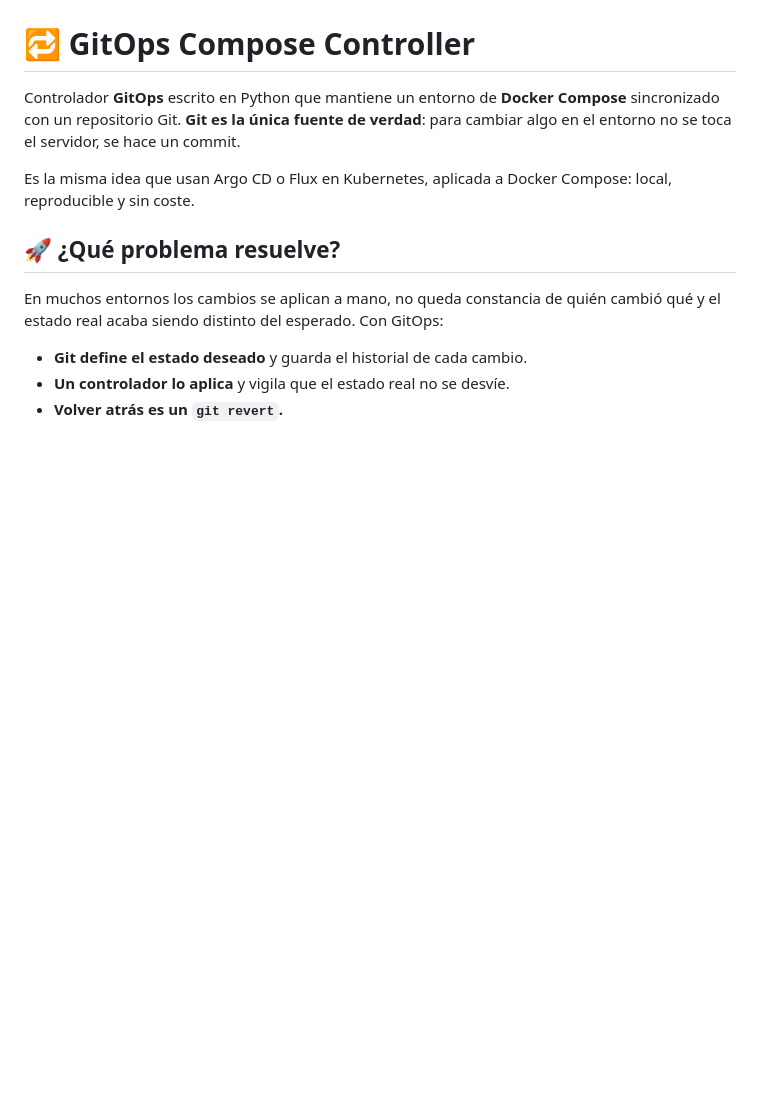
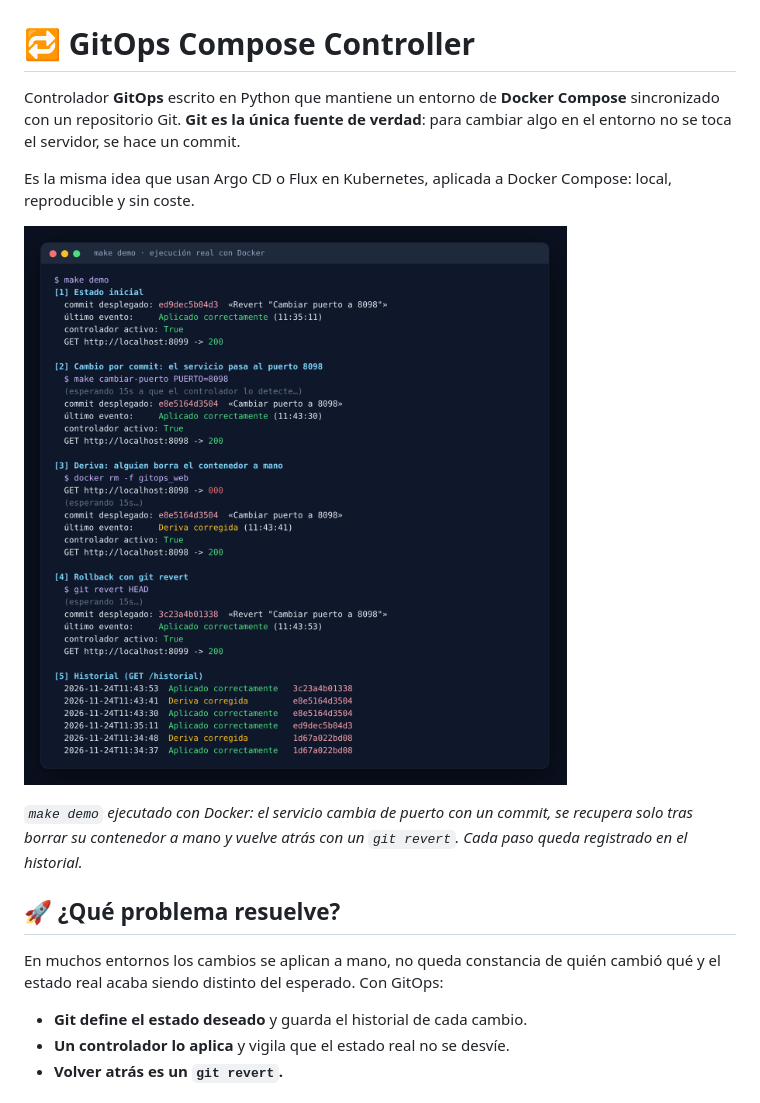
Before and after one commit to hectormac35/gitops-compose-controller, a Markdown page: README.md, the part around one of its changes. Drawn GitHub-style; blank space fills up the shorter version.

Commit message:
README con capturas de la demo y de la API
- Salida real de make demo (cambio por commit, deriva y rollback) al principio del README
- Respuesta real de GET /estado con los servicios desplegados

Co-Authored-By: Claude Opus 5.5 <noreply@anthropic.com>
Claude-Session: https://claude.ai/code/session_01BjexJDNeun17wSwA3uCfw9

```diff
--- a/README.md
+++ b/README.md
@@ -5,7 +5,10 @@ Controlador **GitOps** escrito en Python que mantiene un entorno de **Docker Com
 
 Es la misma idea que usan Argo CD o Flux en Kubernetes, aplicada a Docker Compose: local, reproducible y sin coste.
 
-<!-- CAPTURAS -->
+![Demo real: cambio por commit, deriva y rollback](docs/capturas/demo.png)
+
+*`make demo` ejecutado con Docker: el servicio cambia de puerto con un commit, se recupera solo tras borrar su
+contenedor a mano y vuelve atrás con un `git revert`. Cada paso queda registrado en el historial.*
 
 ## 🚀 ¿Qué problema resuelve?
 
```
Also changed, not shown: other parts of README.md (+2 -0 lines), docs/capturas/api-estado.png (added).
